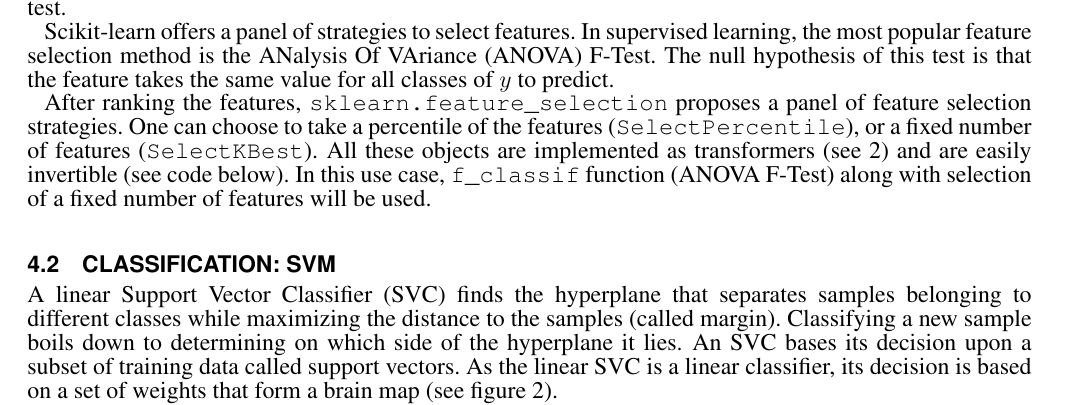
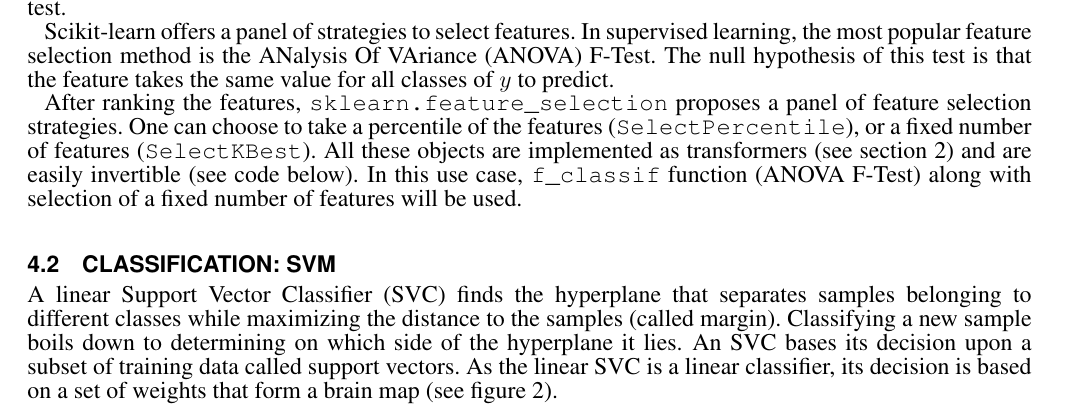
Before and after one commit to AlexandreAbraham/frontiers2013, a LaTeX document (frontiers.tex): part of page 6 of 13, cut so that both start at the same text. Compiled offline with pdfLaTeX.

Commit message:
Missing word

```diff
--- a/frontiers.tex
+++ b/frontiers.tex
@@ -573,7 +573,7 @@
 of feature selection strategies. One can choose to take a percentile of the features
 (\verb!SelectPercentile!), or a fixed number of features (\verb!SelectKBest!).
 All these objects are implemented as transformers (see
-\ref{scikitlearn}) and are easily invertible (see code below).
+ section~\ref{scikitlearn}) and are easily invertible (see code below).
 In this use case, \verb!f_classif! function (ANOVA F-Test) along with selection
 of a fixed number of features will be used.
 
```
